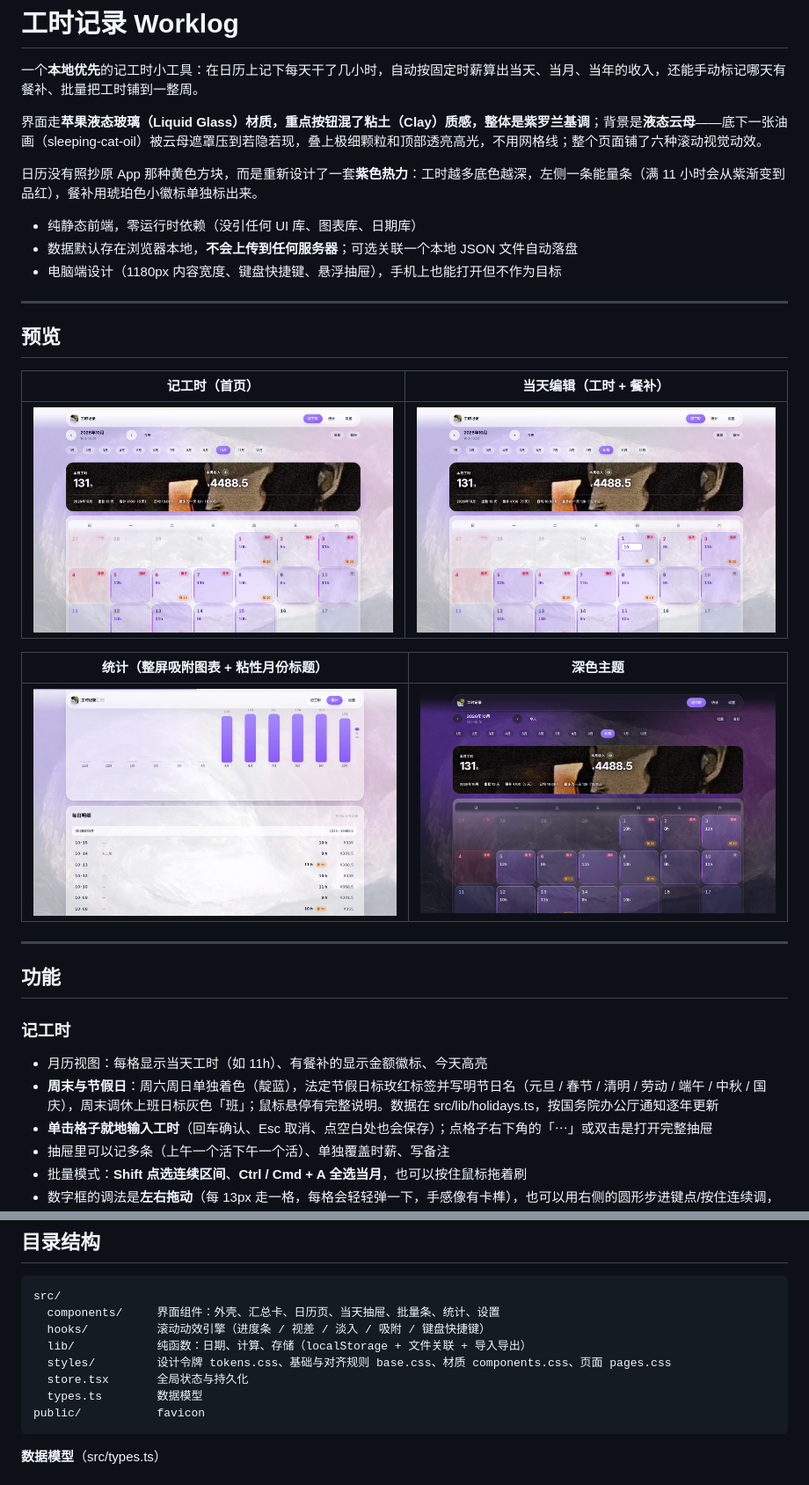
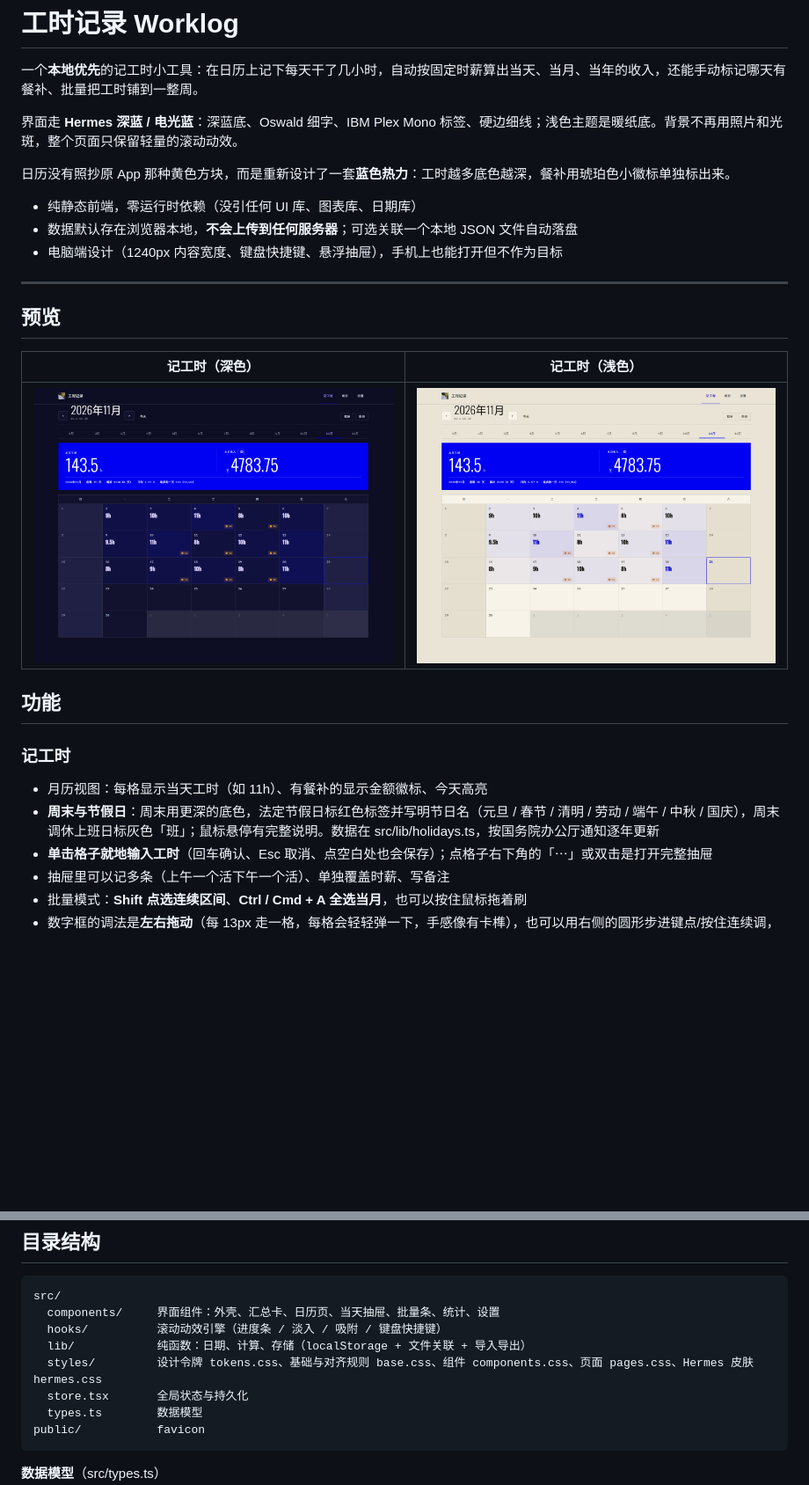
Before and after one commit to Putuus/putuswork, a Markdown page: README.md, 2 parts joined by grey strips. Shown at 88% size. Drawn GitHub-style; pictures changed too: docs/preview-dark.jpg (deleted), docs/preview-drawer.jpg (deleted), docs/preview-home.jpg (deleted); blank space fills up the shorter version.

```diff
--- a/README.md
+++ b/README.md
@@ -2,33 +2,27 @@
 
 一个**本地优先**的记工时小工具：在日历上记下每天干了几小时，自动按固定时薪算出当天、当月、当年的收入，还能手动标记哪天有餐补、批量把工时铺到一整周。
 
-界面走**苹果液态玻璃（Liquid Glass）**材质，重点按钮混了**粘土（Clay）**质感，整体是**紫罗兰基调**；背景是**液态云母**——底下一张油画（sleeping-cat-oil）被云母遮罩压到若隐若现，叠上极细颗粒和顶部透亮高光，不用网格线；整个页面铺了六种滚动视觉动效。
+界面走 **Hermes 深蓝 / 电光蓝**：深蓝底、Oswald 细字、IBM Plex Mono 标签、硬边细线；浅色主题是暖纸底。背景不再用照片和光斑，整个页面只保留轻量的滚动动效。
 
-日历没有照抄原 App 那种黄色方块，而是重新设计了一套**紫色热力**：工时越多底色越深，左侧一条能量条（满 11 小时会从紫渐变到品红），餐补用琥珀色小徽标单独标出来。
+日历没有照抄原 App 那种黄色方块，而是重新设计了一套**蓝色热力**：工时越多底色越深，餐补用琥珀色小徽标单独标出来。
 
 - 纯静态前端，零运行时依赖（没引任何 UI 库、图表库、日期库）
 - 数据默认存在浏览器本地，**不会上传到任何服务器**；可选关联一个本地 JSON 文件自动落盘
-- 电脑端设计（1180px 内容宽度、键盘快捷键、悬浮抽屉），手机上也能打开但不作为目标
+- 电脑端设计（1240px 内容宽度、键盘快捷键、悬浮抽屉），手机上也能打开但不作为目标
 
 ---
 
 ## 预览
 
-| 记工时（首页） | 当天编辑（工时 + 餐补） |
+| 记工时（深色） | 记工时（浅色） |
 | --- | --- |
-| ![记工时](docs/preview-home.jpg) | ![当天编辑](docs/preview-drawer.jpg) |
-
-| 统计（整屏吸附图表 + 粘性月份标题） | 深色主题 |
-| --- | --- |
-| ![统计](docs/preview-stats.jpg) | ![深色](docs/preview-dark.jpg) |
-
----
+| ![深色](docs/preview-home.png) | ![浅色](docs/preview-light.png) |
 
 ## 功能
 
 ### 记工时
 - 月历视图：每格显示当天工时（如 11h）、有餐补的显示金额徽标、今天高亮
-- **周末与节假日**：周六周日单独着色（靛蓝），法定节假日标玫红标签并写明节日名（元旦 / 春节 / 清明 / 劳动 / 端午 / 中秋 / 国庆），周末调休上班日标灰色「班」；鼠标悬停有完整说明。数据在 src/lib/holidays.ts，按国务院办公厅通知逐年更新
+- **周末与节假日**：周末用更深的底色，法定节假日标红色标签并写明节日名（元旦 / 春节 / 清明 / 劳动 / 端午 / 中秋 / 国庆），周末调休上班日标灰色「班」；鼠标悬停有完整说明。数据在 src/lib/holidays.ts，按国务院办公厅通知逐年更新
 - **单击格子就地输入工时**（回车确认、Esc 取消、点空白处也会保存）；点格子右下角的「⋯」或双击是打开完整抽屉
 - 抽屉里可以记多条（上午一个活下午一个活）、单独覆盖时薪、写备注
 - 批量模式：**Shift 点选连续区间**、**Ctrl / Cmd + A 全选当月**，也可以按住鼠标拖着刷
@@ -124,9 +112,9 @@ vite.config.ts 里 base 用的是相对路径 './'，所以放在 用户名.gith
 
     src/
       components/     界面组件：外壳、汇总卡、日历页、当天抽屉、批量条、统计、设置
-      hooks/          滚动动效引擎（进度条 / 视差 / 淡入 / 吸附 / 键盘快捷键）
+      hooks/          滚动动效引擎（进度条 / 淡入 / 吸附 / 键盘快捷键）
       lib/            纯函数：日期、计算、存储（localStorage + 文件关联 + 导入导出）
-      styles/         设计令牌 tokens.css、基础与对齐规则 base.css、材质 components.css、页面 pages.css
+      styles/         设计令牌 tokens.css、基础与对齐规则 base.css、组件 components.css、页面 pages.css、Hermes 皮肤 hermes.css
       store.tsx       全局状态与持久化
       types.ts        数据模型
     public/           favicon
```
Also changed, not shown: other parts of README.md (+16 -21 lines), PROJECT_RULES.md (+1 -0 lines), 8 other files.
